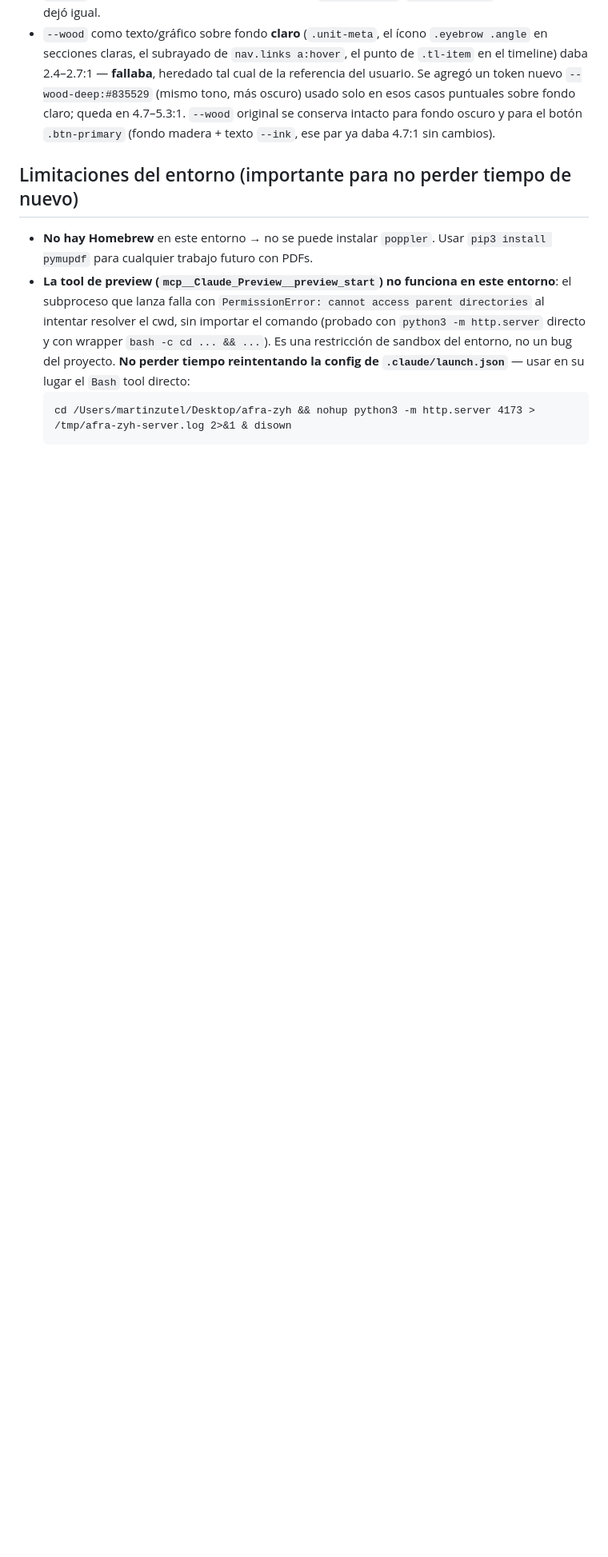
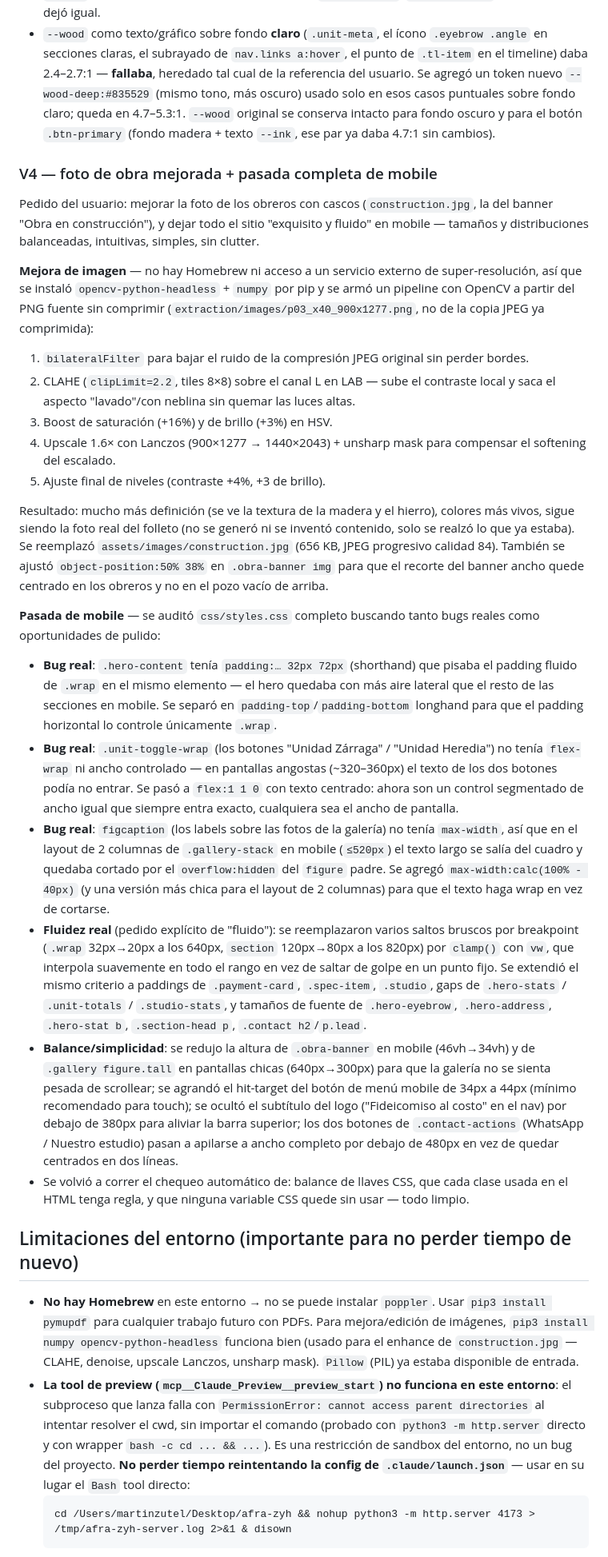
Before and after one commit to martinzutel/zyh-heredia-y-zarraga, a Markdown page: BITACORA.md, the part around one of its changes. Shown at 80% size. GitHub-like rendering; blank space fills up the shorter version.

Commit message:
Documentar V4: enhance de la foto de obra y pulido mobile
Registra el pipeline de OpenCV usado para mejorar construction.jpg,
los tres bugs reales de mobile encontrados y corregidos, y el
criterio de fluidez (clamp+vw en vez de saltos duros) aplicado.

```diff
--- a/BITACORA.md
+++ b/BITACORA.md
@@ -186,11 +186,85 @@ dar por cerrado el trabajo:
   fondo oscuro y para el botón `.btn-primary` (fondo madera + texto
   `--ink`, ese par ya daba 4.7:1 sin cambios).
 
+### V4 — foto de obra mejorada + pasada completa de mobile
+Pedido del usuario: mejorar la foto de los obreros con cascos
+(`construction.jpg`, la del banner "Obra en construcción"), y dejar
+todo el sitio "exquisito y fluido" en mobile — tamaños y
+distribuciones balanceadas, intuitivas, simples, sin clutter.
+
+**Mejora de imagen** — no hay Homebrew ni acceso a un servicio externo
+de super-resolución, así que se instaló `opencv-python-headless` +
+`numpy` por pip y se armó un pipeline con OpenCV a partir del PNG
+fuente sin comprimir (`extraction/images/p03_x40_900x1277.png`, no de
+la copia JPEG ya comprimida):
+1. `bilateralFilter` para bajar el ruido de la compresión JPEG
+   original sin perder bordes.
+2. CLAHE (`clipLimit=2.2`, tiles 8×8) sobre el canal L en LAB — sube
+   el contraste local y saca el aspecto "lavado"/con neblina sin
+   quemar las luces altas.
+3. Boost de saturación (+16%) y de brillo (+3%) en HSV.
+4. Upscale 1.6× con Lanczos (900×1277 → 1440×2043) + unsharp mask
+   para compensar el softening del escalado.
+5. Ajuste final de niveles (contraste +4%, +3 de brillo).
+
+Resultado: mucho más definición (se ve la textura de la madera y el
+hierro), colores más vivos, sigue siendo la foto real del folleto (no
+se generó ni se inventó contenido, solo se realzó lo que ya estaba).
+Se reemplazó `assets/images/construction.jpg` (656&nbsp;KB, JPEG
+progresivo calidad 84). También se ajustó `object-position:50% 38%`
+en `.obra-banner img` para que el recorte del banner ancho quede
+centrado en los obreros y no en el pozo vacío de arriba.
+
+**Pasada de mobile** — se auditó `css/styles.css` completo buscando
+tanto bugs reales como oportunidades de pulido:
+- **Bug real**: `.hero-content` tenía `padding:… 32px 72px` (shorthand)
+  que pisaba el padding fluido de `.wrap` en el mismo elemento — el
+  hero quedaba con más aire lateral que el resto de las secciones en
+  mobile. Se separó en `padding-top`/`padding-bottom` longhand para
+  que el padding horizontal lo controle únicamente `.wrap`.
+- **Bug real**: `.unit-toggle-wrap` (los botones "Unidad Zárraga" /
+  "Unidad Heredia") no tenía `flex-wrap` ni ancho controlado — en
+  pantallas angostas (~320–360px) el texto de los dos botones podía
+  no entrar. Se pasó a `flex:1 1 0` con texto centrado: ahora son un
+  control segmentado de ancho igual que siempre entra exacto,
+  cualquiera sea el ancho de pantalla.
+- **Bug real**: `figcaption` (los labels sobre las fotos de la
+  galería) no tenía `max-width`, así que en el layout de 2 columnas
+  de `.gallery-stack` en mobile (`≤520px`) el texto largo se salía del
+  cuadro y quedaba cortado por el `overflow:hidden` del `figure`
+  padre. Se agregó `max-width:calc(100% - 40px)` (y una versión más
+  chica para el layout de 2 columnas) para que el texto haga wrap en
+  vez de cortarse.
+- **Fluidez real** (pedido explícito de "fluido"): se reemplazaron
+  varios saltos bruscos por breakpoint (`.wrap` 32px→20px a los
+  640px, `section` 120px→80px a los 820px) por `clamp()` con `vw`, que
+  interpola suavemente en todo el rango en vez de saltar de golpe en
+  un punto fijo. Se extendió el mismo criterio a paddings de
+  `.payment-card`, `.spec-item`, `.studio`, gaps de `.hero-stats` /
+  `.unit-totals` / `.studio-stats`, y tamaños de fuente de
+  `.hero-eyebrow`, `.hero-address`, `.hero-stat b`, `.section-head p`,
+  `.contact h2`/`p.lead`.
+- **Balance/simplicidad**: se redujo la altura de `.obra-banner` en
+  mobile (46vh→34vh) y de `.gallery figure.tall` en pantallas chicas
+  (640px→300px) para que la galería no se sienta pesada de scrollear;
+  se agrandó el hit-target del botón de menú mobile de 34px a 44px
+  (mínimo recomendado para touch); se ocultó el subtítulo del logo
+  ("Fideicomiso al costo" en el nav) por debajo de 380px para aliviar
+  la barra superior; los dos botones de `.contact-actions` (WhatsApp /
+  Nuestro estudio) pasan a apilarse a ancho completo por debajo de
+  480px en vez de quedar centrados en dos líneas.
+- Se volvió a correr el chequeo automático de: balance de llaves CSS,
+  que cada clase usada en el HTML tenga regla, y que ninguna variable
+  CSS quede sin usar — todo limpio.
+
 ## Limitaciones del entorno (importante para no perder tiempo de nuevo)
 
 - **No hay Homebrew** en este entorno → no se puede instalar
   `poppler`. Usar `pip3 install pymupdf` para cualquier trabajo futuro
-  con PDFs.
+  con PDFs. Para mejora/edición de imágenes, `pip3 install numpy
+  opencv-python-headless` funciona bien (usado para el enhance de
+  `construction.jpg` — CLAHE, denoise, upscale Lanczos, unsharp mask).
+  `Pillow` (PIL) ya estaba disponible de entrada.
 - **La tool de preview (`mcp__Claude_Preview__preview_start`) no
   funciona en este entorno**: el subproceso que lanza falla con
   `PermissionError: cannot access parent directories` al intentar
```
Also changed, not shown: other parts of BITACORA.md (+18 -7 lines).
